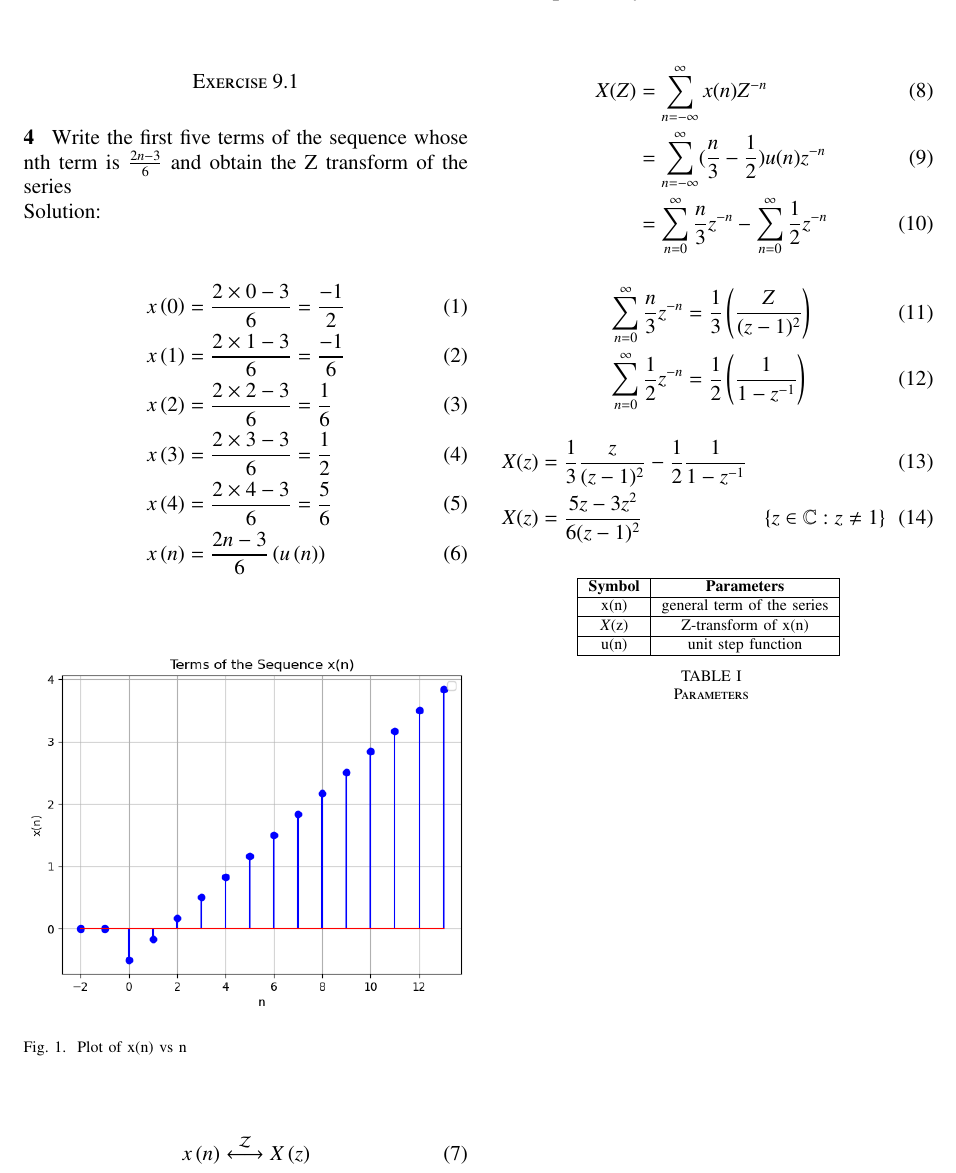
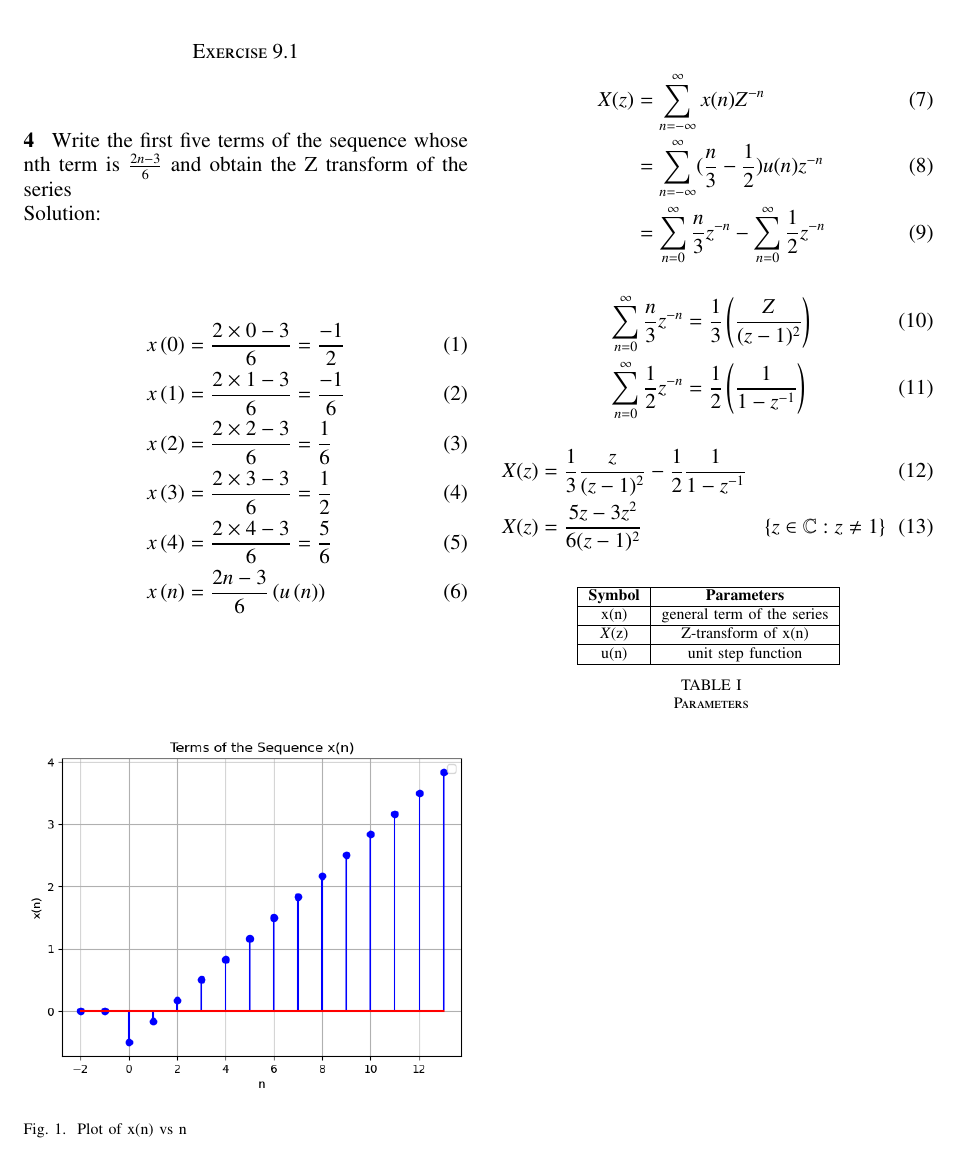
Before and after one commit to Deepakreddy1510/11047, a LaTeX paper (d.tex): part of the page, cut so that both start at the same text. Compiled offline with pdfLaTeX.

Commit message:
Add files via upload

```diff
--- a/d.tex
+++ b/d.tex
@@ -76,10 +76,7 @@ x \brak{n} &= \frac{2n-3}{6} \brak{u\brak{n}}
 \end{figure}
 
 \begin{align}
-x \brak{n} \system{Z} X \brak{z}
-\end{align}
-\begin{align}
-X(Z) &= \sum_{n = -\infty}^{\infty} x(n) Z^{-n} \\
+X(z) &= \sum_{n = -\infty}^{\infty} x(n) Z^{-n} \\
  &= \sum_{n = -\infty}^{\infty} (\frac{n}{3} - \frac{1}{2})  u(n)  z^{-n} \\
  &= \sum_{n=0}^{\infty} \frac{n}{3}  z^{-n} - \sum_{n=0}^{\infty} \frac{1}{2}  z^{-n}
 \end{align}
```
Also changed, not shown: d.pdf, 1 other file.
